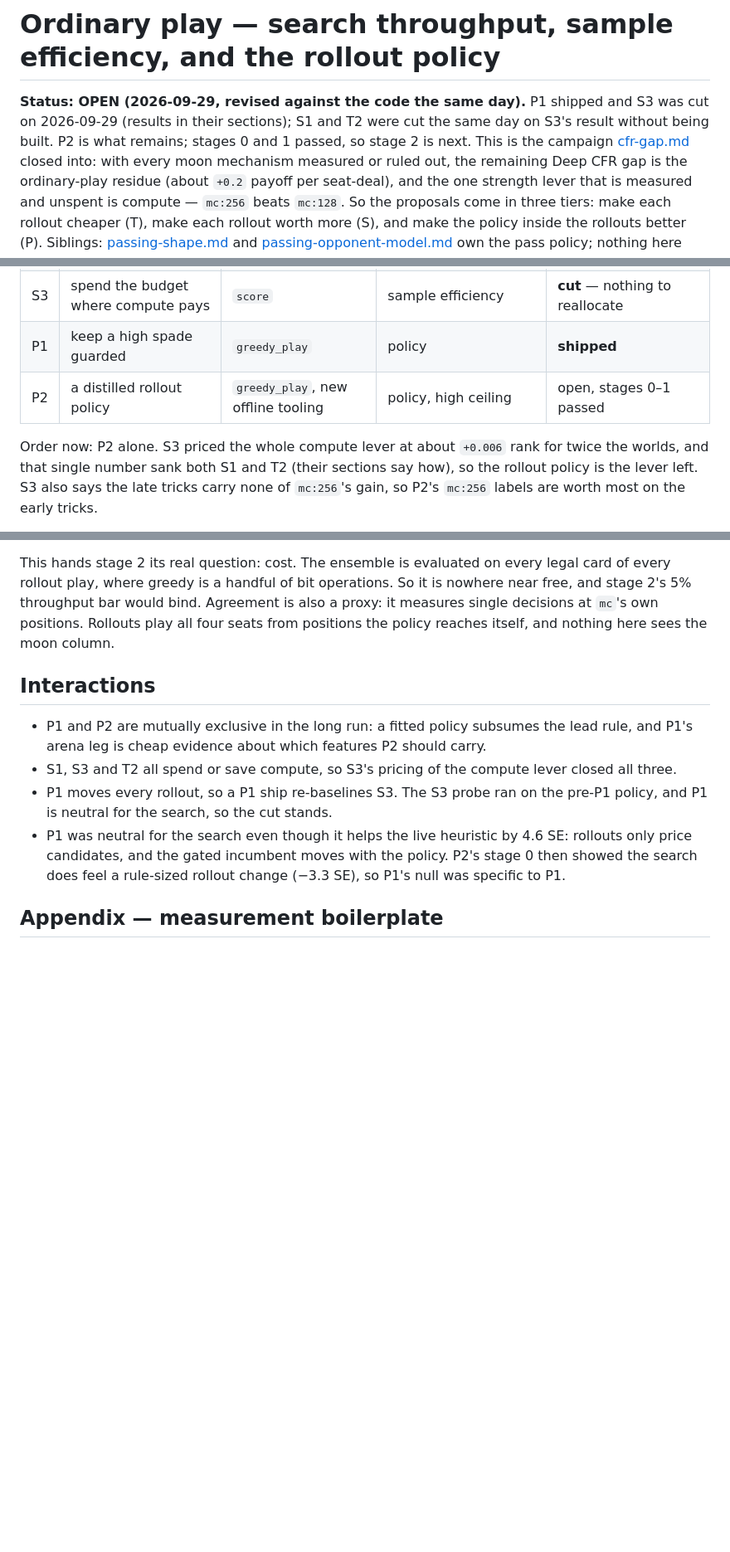
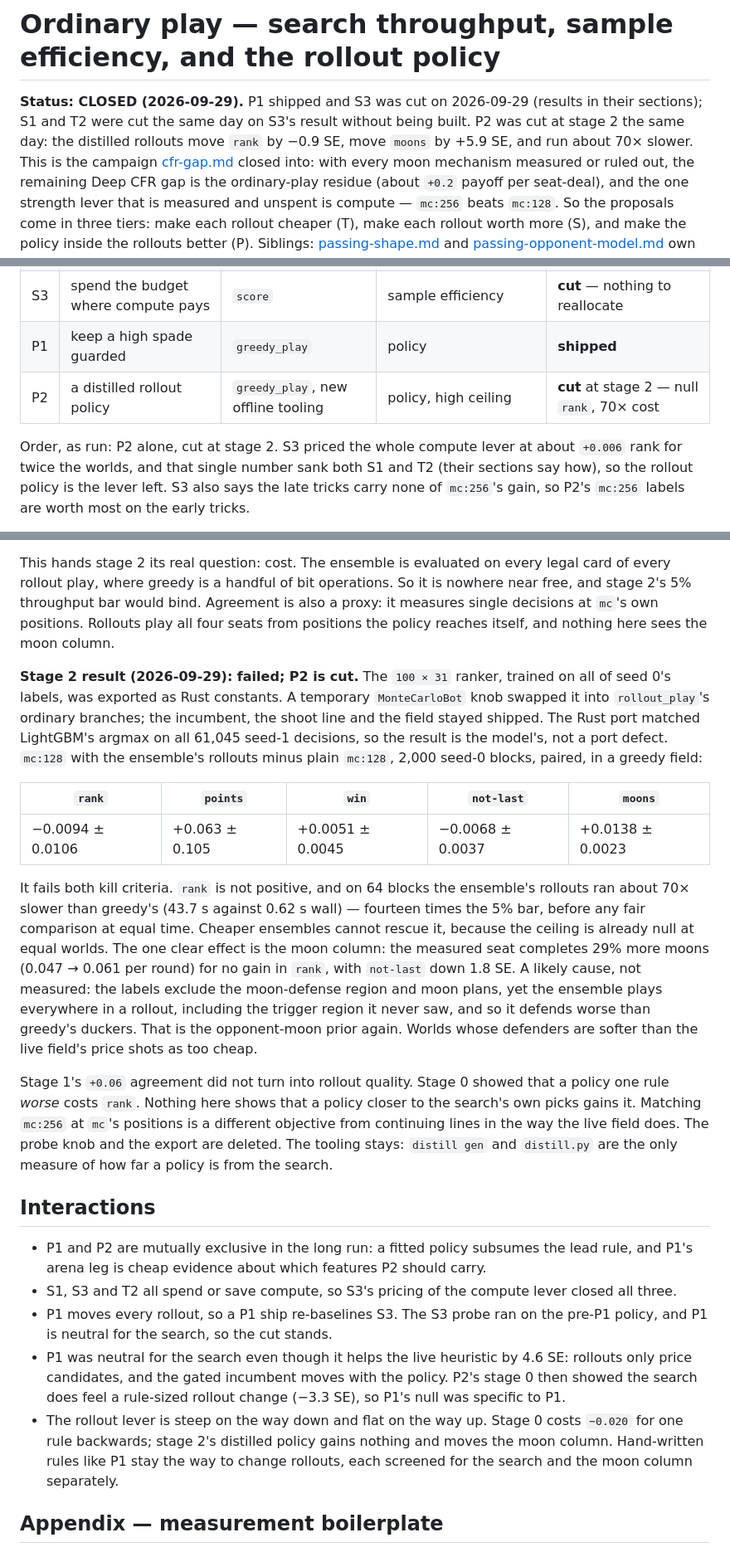
Before and after one commit to jdh8/hearts-engine, a Markdown page: docs/ordinary-play.md, 3 parts joined by grey strips. Shown at 83% size. Rendered like a GitHub page; blank space fills up the shorter version.

Commit message:
Cut P2 at stage 2: distilled rollouts are null for rank and raise moons
The stage-1 100x31 LightGBM ranker, exported to Rust (argmax parity with
LightGBM on all 61,045 seed-1 decisions) and swapped into mc:128's
ordinary rollouts, moves rank -0.0094 ± 0.0106 and moons +0.0138 ±
0.0023 (+5.9 SE) over 2,000 seed-0 blocks, at about 70x the rollout
cost. Better agreement with mc:256 did not make the rollouts better. The probe is
deleted; the ordinary-play campaign closes with P1 its only ship.

Co-Authored-By: Claude Opus 5.5 <noreply@anthropic.com>

```diff
--- a/docs/ordinary-play.md
+++ b/docs/ordinary-play.md
@@ -1,9 +1,10 @@
 # Ordinary play — search throughput, sample efficiency, and the rollout policy
 
-**Status: OPEN (2026-09-29, revised against the code the same day).**
-P1 shipped and S3 was cut on 2026-09-29 (results in their sections);
-S1 and T2 were cut the same day on S3's result without being built.
-P2 is what remains; stages 0 and 1 passed, so stage 2 is next.  This is the campaign
+**Status: CLOSED (2026-09-29).**  P1 shipped and S3 was cut on
+2026-09-29 (results in their sections); S1 and T2 were cut the same day
+on S3's result without being built.  P2 was cut at stage 2 the same day:
+the distilled rollouts move `rank` by −0.9 SE, move `moons` by +5.9 SE,
+and run about 70× slower.  This is the campaign
 [cfr-gap.md](cfr-gap.md) closed into: with every moon mechanism measured
 or ruled out, the remaining Deep CFR gap is the
 ordinary-play residue (about `+0.2` payoff per seat-deal), and the one
@@ -92,9 +93,9 @@ Function names, not line numbers.
 | S1 | stratify worlds by the Q♠ holder | sampler, `beats` | sample efficiency | **cut** — capped below the compute lever |
 | S3 | spend the budget where compute pays | `score` | sample efficiency | **cut** — nothing to reallocate |
 | P1 | keep a high spade guarded | `greedy_play` | policy | **shipped** |
-| P2 | a distilled rollout policy | `greedy_play`, new offline tooling | policy, high ceiling | open, stages 0–1 passed |
+| P2 | a distilled rollout policy | `greedy_play`, new offline tooling | policy, high ceiling | **cut** at stage 2 — null `rank`, 70× cost |
 
-Order now: P2 alone.  S3 priced the whole compute lever at about
+Order, as run: P2 alone, cut at stage 2.  S3 priced the whole compute lever at about
 `+0.006` rank for twice the worlds, and that single number sank both
 S1 and T2 (their sections say how), so the rollout policy is the
 lever left.  S3 also says the late tricks carry none of `mc:256`'s
@@ -466,6 +467,40 @@ bar would bind.  Agreement is also a proxy: it measures single decisions
 at `mc`'s own positions.  Rollouts play all four seats from positions the
 policy reaches itself, and nothing here sees the moon column.
 
+**Stage 2 result (2026-09-29): failed; P2 is cut.**  The `100 × 31`
+ranker, trained on all of seed 0's labels, was exported as Rust
+constants.  A temporary `MonteCarloBot` knob swapped it into
+`rollout_play`'s ordinary branches; the incumbent, the shoot line and the
+field stayed shipped.  The Rust port matched LightGBM's argmax on all
+61,045 seed-1 decisions, so the result is the model's, not a port
+defect.  `mc:128` with the ensemble's rollouts minus plain `mc:128`,
+2,000 seed-0 blocks, paired, in a greedy field:
+
+| `rank` | `points` | `win` | `not-last` | `moons` |
+| --- | --- | --- | --- | --- |
+| −0.0094 ± 0.0106 | +0.063 ± 0.105 | +0.0051 ± 0.0045 | −0.0068 ± 0.0037 | +0.0138 ± 0.0023 |
+
+It fails both kill criteria.  `rank` is not positive, and on 64 blocks
+the ensemble's rollouts ran about 70× slower than greedy's (43.7 s
+against 0.62 s wall) — fourteen times the 5% bar, before any fair
+comparison at equal time.  Cheaper ensembles cannot rescue it, because
+the ceiling is already null at equal worlds.  The one clear effect is
+the moon column: the measured seat completes 29% more moons (0.047 →
+0.061 per round) for no gain in `rank`, with `not-last` down 1.8 SE.  A
+likely cause, not measured: the labels exclude the moon-defense region
+and moon plans, yet the ensemble plays everywhere in a rollout, including
+the trigger region it never saw, and so it defends worse than greedy's
+duckers.  That is the opponent-moon prior again.  Worlds whose
+defenders are softer than the live field's price shots as too cheap.
+
+Stage 1's `+0.06` agreement did not turn into rollout quality.  Stage 0
+showed that a policy one rule *worse* costs `rank`.  Nothing here shows
+that a policy closer to the search's own picks gains it.  Matching
+`mc:256` at `mc`'s positions is a different objective from continuing
+lines in the way the live field does.  The probe knob and
+the export are deleted.  The tooling stays: `distill gen` and
+`distill.py` are the only measure of how far a policy is from the search.
+
 ## Interactions
 
 - P1 and P2 are mutually exclusive in the long run: a fitted policy
@@ -480,6 +515,11 @@ policy reaches itself, and nothing here sees the moon column.
   by 4.6 SE: rollouts only price candidates, and the gated incumbent
   moves with the policy.  P2's stage 0 then showed the search does feel
   a rule-sized rollout change (−3.3 SE), so P1's null was specific to P1.
+- The rollout lever is steep on the way down and flat on the way up.
+  Stage 0 costs `−0.020` for one rule backwards; stage 2's distilled
+  policy gains nothing and moves the moon column.  Hand-written rules
+  like P1 stay the way to change rollouts, each screened for the search
+  and the moon column separately.
 
 ## Appendix — measurement boilerplate
 
```
Also changed, not shown: CHANGELOG.md (+8 -0 lines).
